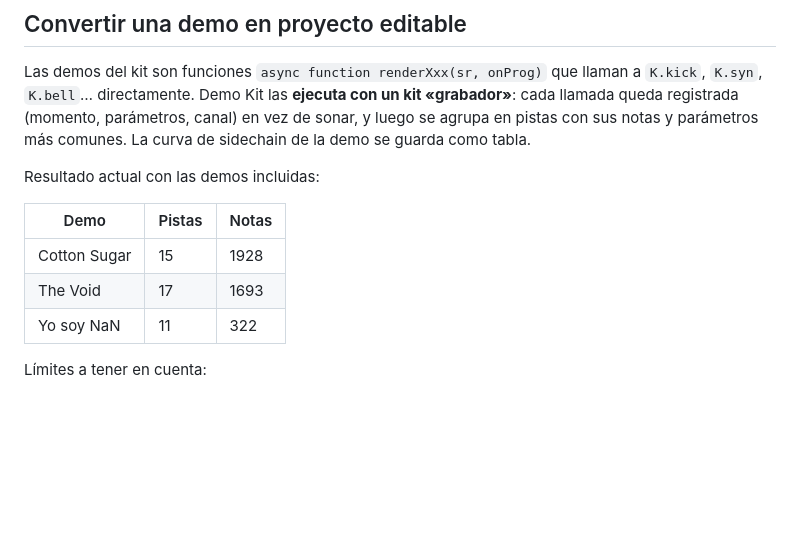
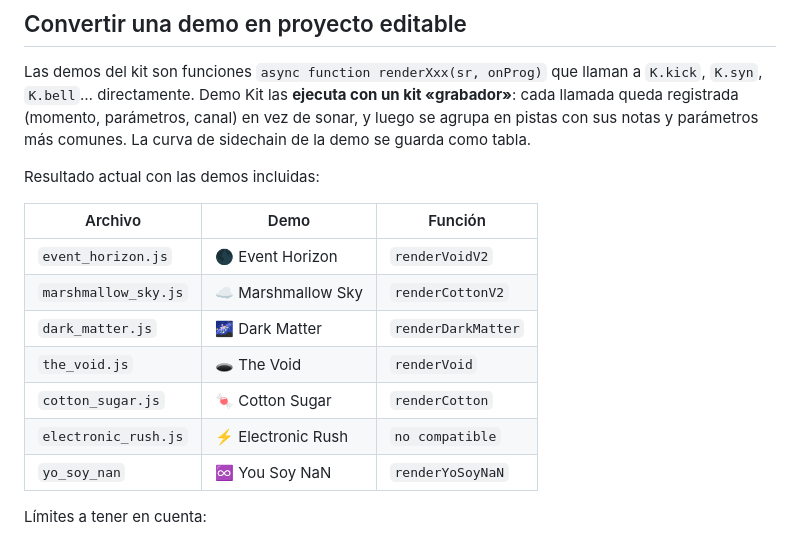
Before and after one commit to mialmoga/demo-kit, a Markdown page: README.md, the part around the change. GitHub-like rendering; blank space fills up the shorter version.

Commit message:
Revise demo kit details and add new demos
Updated demo kit information and added new demo entries.

```diff
--- a/README.md
+++ b/README.md
@@ -111,11 +111,16 @@ Las demos del kit son funciones `async function renderXxx(sr, onProg)` que llama
 
 Resultado actual con las demos incluidas:
 
-| Demo | Pistas | Notas |
+| Archivo | Demo | Función |
 |---|---|---|
-| Cotton Sugar | 15 | 1928 |
-| The Void | 17 | 1693 |
-| Yo soy NaN | 11 | 322 |
+| `event_horizon.js` | 🌑 Event Horizon | `renderVoidV2` |
+| `marshmallow_sky.js` | ☁️ Marshmallow Sky | `renderCottonV2` |
+| `dark_matter.js` | 🌌 Dark Matter | `renderDarkMatter` |
+| `the_void.js` | 🕳️ The Void | `renderVoid` |
+| `cotton_sugar.js` | 🍬 Cotton Sugar | `renderCotton` |
+| `electronic_rush.js` | ⚡ Electronic Rush | `no compatible`|
+| `yo_soy_nan` | ♾️ You Soy NaN | `renderYoSoyNaN` |
+
 
 Límites a tener en cuenta:
 
```
